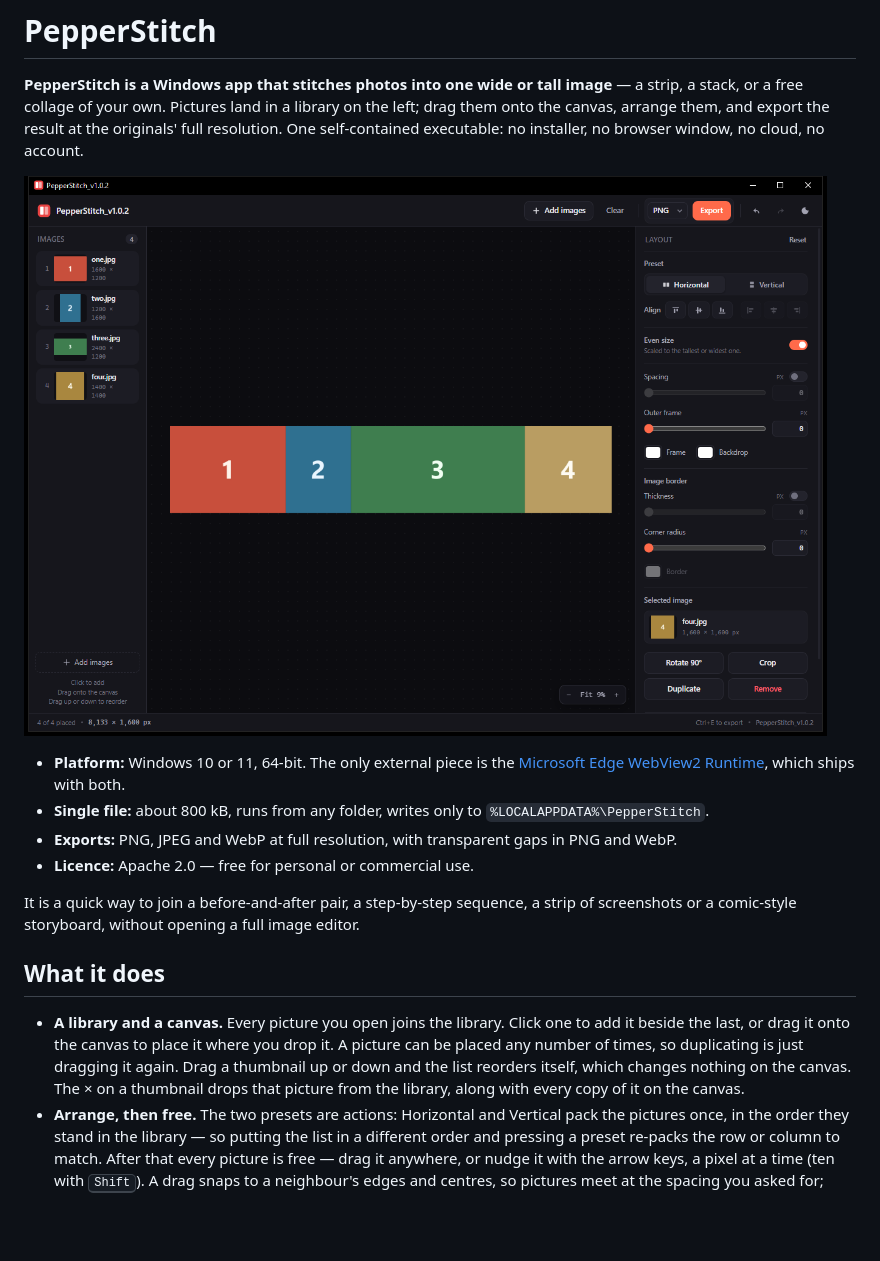
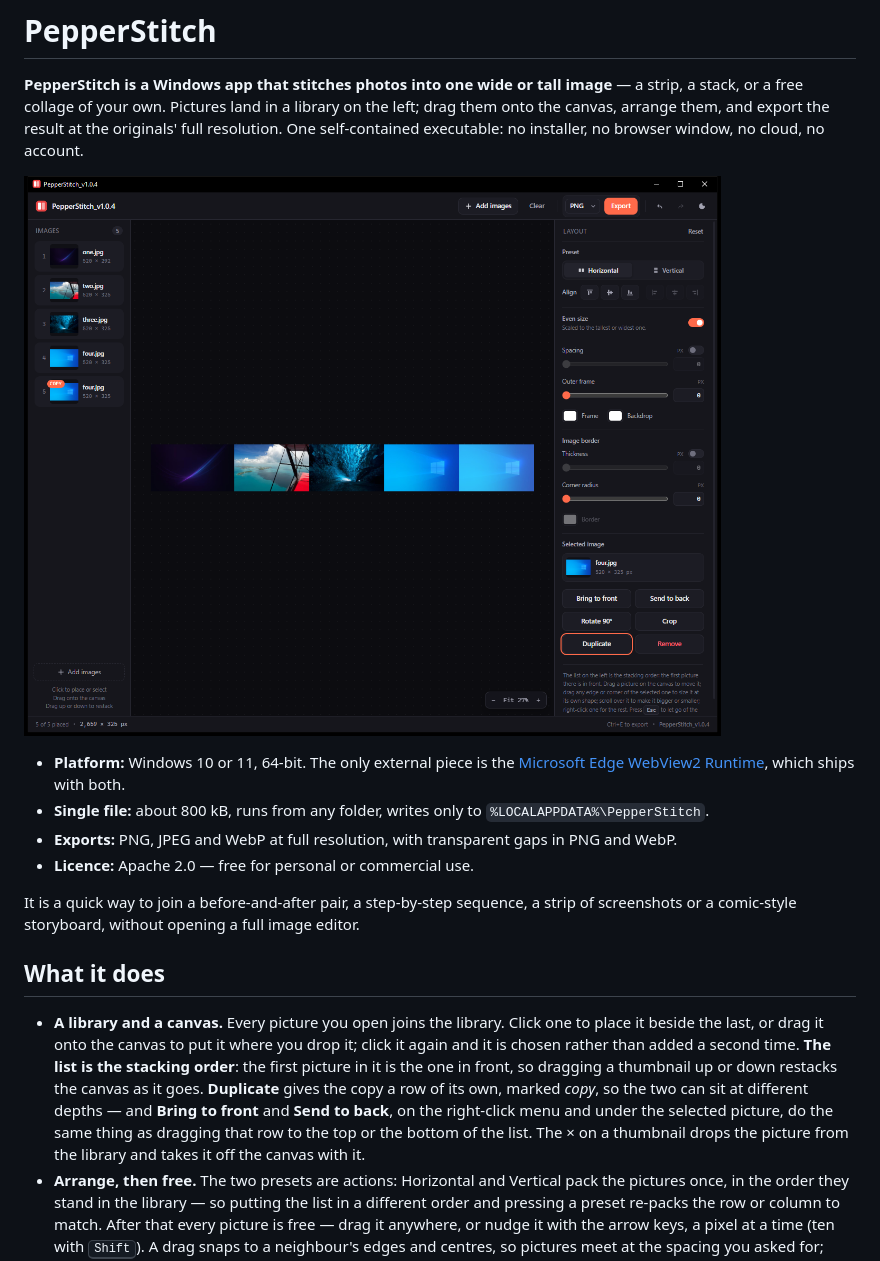
Before and after one commit to finnuen/PepperStitch, a Markdown page: README.md, the part around the change. Rendered like a GitHub page; pictures changed too: docs/screenshot.png; blank space fills up the shorter version.

```diff
--- a/README.md
+++ b/README.md
@@ -24,11 +24,15 @@ editor.
 ## What it does
 
 - **A library and a canvas.** Every picture you open joins the library. Click
-  one to add it beside the last, or drag it onto the canvas to place it where
-  you drop it. A picture can be placed any number of times, so duplicating is
-  just dragging it again. Drag a thumbnail up or down and the list reorders
-  itself, which changes nothing on the canvas. The × on a thumbnail drops that
-  picture from the library, along with every copy of it on the canvas.
+  one to place it beside the last, or drag it onto the canvas to put it where
+  you drop it; click it again and it is chosen rather than added a second time.
+  **The list is the stacking order**: the first picture in it is the one in
+  front, so dragging a thumbnail up or down restacks the canvas as it goes.
+  **Duplicate** gives the copy a row of its own, marked *copy*, so the two can
+  sit at different depths — and **Bring to front** and **Send to back**, on the
+  right-click menu and under the selected picture, do the same thing as dragging
+  that row to the top or the bottom of the list. The × on a thumbnail drops the
+  picture from the library and takes it off the canvas with it.
 - **Arrange, then free.** The two presets are actions: Horizontal and Vertical
   pack the pictures once, in the order they stand in the library — so putting the
   list in a different order and pressing a preset re-packs the row or column to
```
Also changed, not shown: AGENTS.md (+31 -14 lines), 4 other files.
